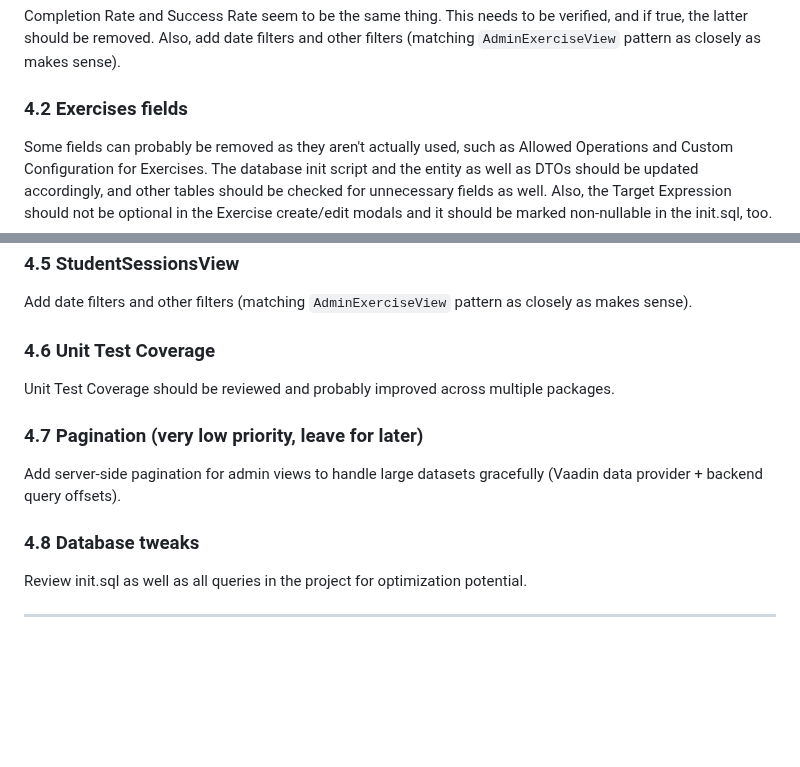
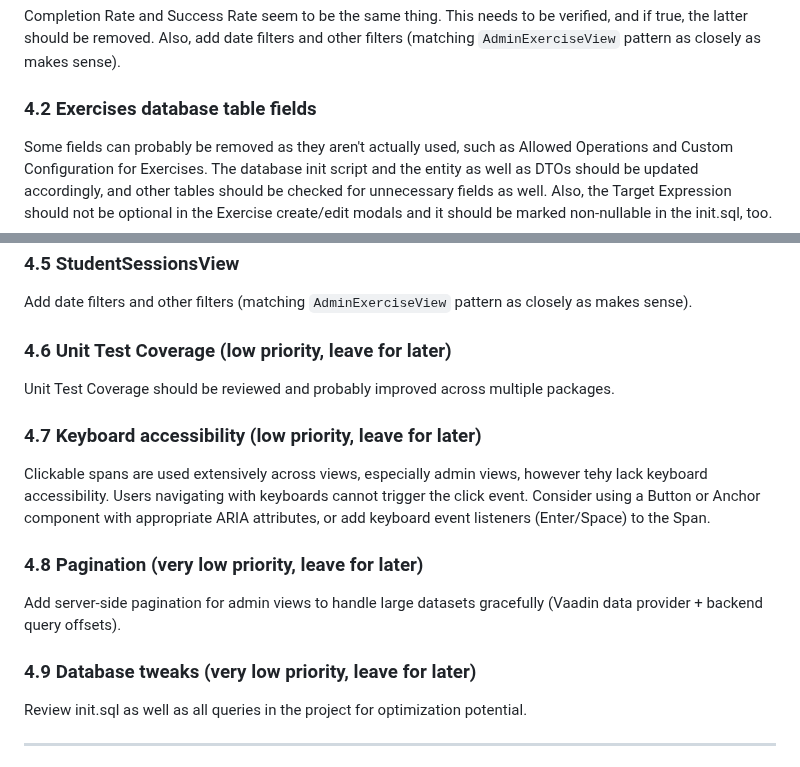
Before and after one commit to gregor-dietrich/aimathtutor, a Markdown page: TODO.md, 2 parts joined by grey strips. GitHub-like rendering; blank space fills up the shorter version.

```diff
--- a/TODO.md
+++ b/TODO.md
@@ -145,7 +145,7 @@ The Interactions & Feedback section of the SessionDetailsView only shows the gen
 
 Completion Rate and Success Rate seem to be the same thing. This needs to be verified, and if true, the latter should be removed. Also, add date filters and other filters (matching `AdminExerciseView` pattern as closely as makes sense).
 
-### 4.2 Exercises fields
+### 4.2 Exercises database table fields
 
 Some fields can probably be removed as they aren't actually used, such as Allowed Operations and Custom Configuration for Exercises. The database init script and the entity as well as DTOs should be updated accordingly, and other tables should be checked for unnecessary fields as well. Also, the Target Expression should not be optional in the Exercise create/edit modals and it should be marked non-nullable in the init.sql, too.
 
@@ -161,15 +161,19 @@ The min-width for most if not all grids across most admin views needs to be adju
 
 Add date filters and other filters (matching `AdminExerciseView` pattern as closely as makes sense).
 
-### 4.6 Unit Test Coverage
+### 4.6 Unit Test Coverage (low priority, leave for later)
 
 Unit Test Coverage should be reviewed and probably improved across multiple packages.
 
-### 4.7 Pagination (very low priority, leave for later)
+### 4.7 Keyboard accessibility (low priority, leave for later)
+
+Clickable spans are used extensively across views, especially admin views, however tehy lack keyboard accessibility. Users navigating with keyboards cannot trigger the click event. Consider using a Button or Anchor component with appropriate ARIA attributes, or add keyboard event listeners (Enter/Space) to the Span.
+
+### 4.8 Pagination (very low priority, leave for later)
 
 Add server-side pagination for admin views to handle large datasets gracefully (Vaadin data provider + backend query offsets).
 
-### 4.8 Database tweaks
+### 4.9 Database tweaks (very low priority, leave for later)
 
 Review init.sql as well as all queries in the project for optimization potential.
 
```
